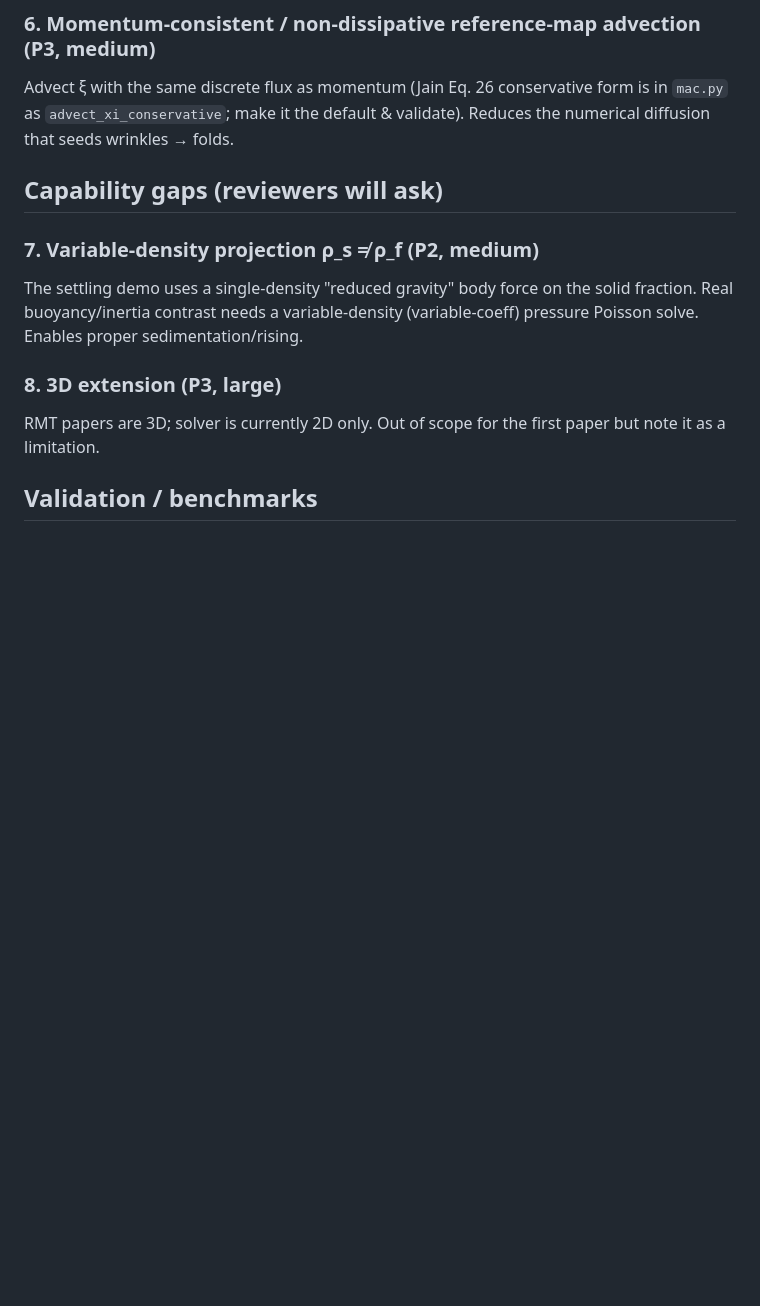
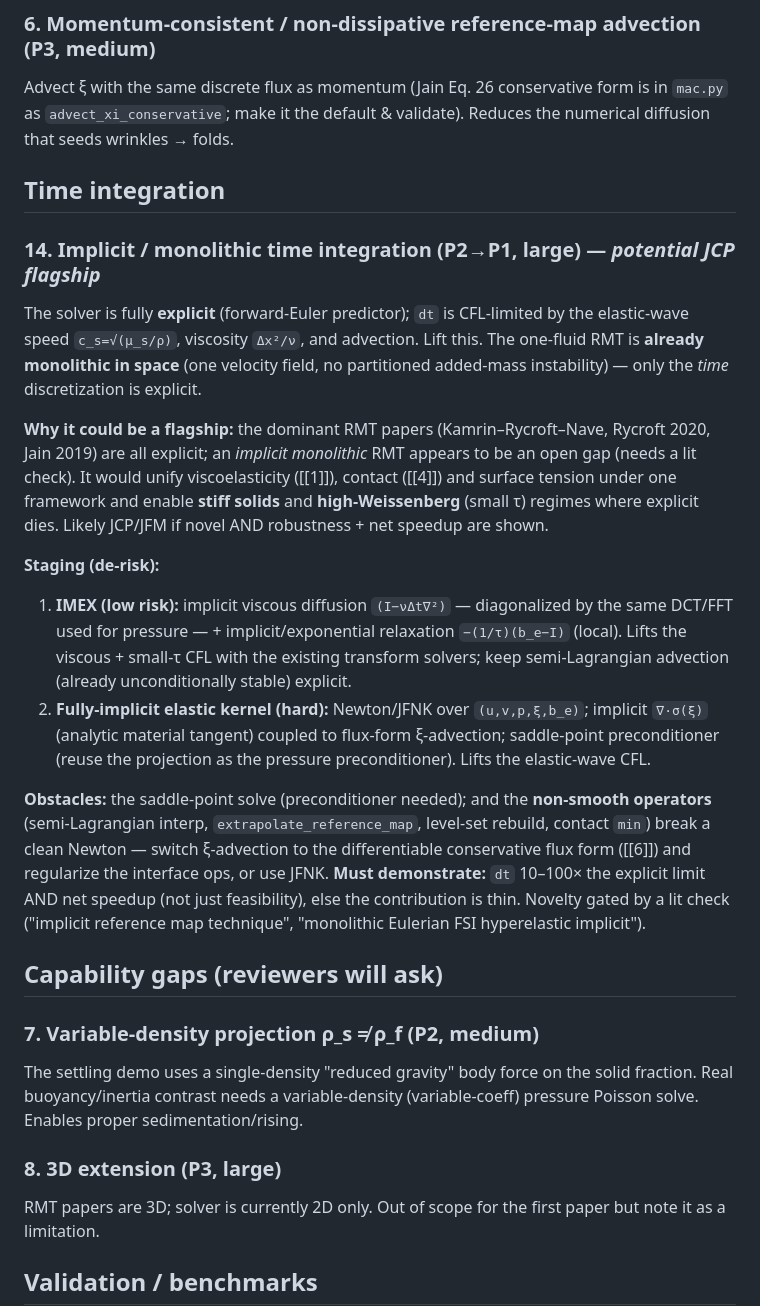
Before and after one commit to samanseifi/pyRMT, a Markdown page: BACKLOG.md, the part around the change. Drawn GitHub-style; blank space fills up the shorter version.

```diff
--- a/BACKLOG.md
+++ b/BACKLOG.md
@@ -55,6 +55,39 @@ Advect ξ with the same discrete flux as momentum (Jain Eq. 26 conservative form
 in `mac.py` as `advect_xi_conservative`; make it the default & validate). Reduces the
 numerical diffusion that seeds wrinkles → folds.
 
+## Time integration
+
+### 14. Implicit / monolithic time integration (P2→P1, large) — *potential JCP flagship*
+The solver is fully **explicit** (forward-Euler predictor); `dt` is CFL-limited by the
+elastic-wave speed `c_s=√(μ_s/ρ)`, viscosity `Δx²/ν`, and advection. Lift this.
+The one-fluid RMT is **already monolithic in space** (one velocity field, no
+partitioned added-mass instability) — only the *time* discretization is explicit.
+
+**Why it could be a flagship:** the dominant RMT papers (Kamrin–Rycroft–Nave,
+Rycroft 2020, Jain 2019) are all explicit; an *implicit monolithic* RMT appears to
+be an open gap (needs a lit check). It would unify viscoelasticity ([[1]]), contact
+([[4]]) and surface tension under one framework and enable **stiff solids** and
+**high-Weissenberg** (small τ) regimes where explicit dies. Likely JCP/JFM if novel
+AND robustness + net speedup are shown.
+
+**Staging (de-risk):**
+1. **IMEX (low risk):** implicit viscous diffusion `(I−νΔt∇²)` — diagonalized by the
+   same DCT/FFT used for pressure — + implicit/exponential relaxation `−(1/τ)(b_e−I)`
+   (local). Lifts the viscous + small-τ CFL with the existing transform solvers;
+   keep semi-Lagrangian advection (already unconditionally stable) explicit.
+2. **Fully-implicit elastic kernel (hard):** Newton/JFNK over `(u,v,p,ξ,b_e)`;
+   implicit `∇·σ(ξ)` (analytic material tangent) coupled to flux-form ξ-advection;
+   saddle-point preconditioner (reuse the projection as the pressure preconditioner).
+   Lifts the elastic-wave CFL.
+
+**Obstacles:** the saddle-point solve (preconditioner needed); and the **non-smooth
+operators** (semi-Lagrangian interp, `extrapolate_reference_map`, level-set rebuild,
+contact `min`) break a clean Newton — switch ξ-advection to the differentiable
+conservative flux form ([[6]]) and regularize the interface ops, or use JFNK.
+**Must demonstrate:** `dt` 10–100× the explicit limit AND net speedup (not just
+feasibility), else the contribution is thin. Novelty gated by a lit check
+("implicit reference map technique", "monolithic Eulerian FSI hyperelastic implicit").
+
 ## Capability gaps (reviewers will ask)
 
 ### 7. Variable-density projection ρ_s ≠ ρ_f (P2, medium)
```
Also changed, not shown: docs/REFACTORING.md (added, +118 -0 lines).
